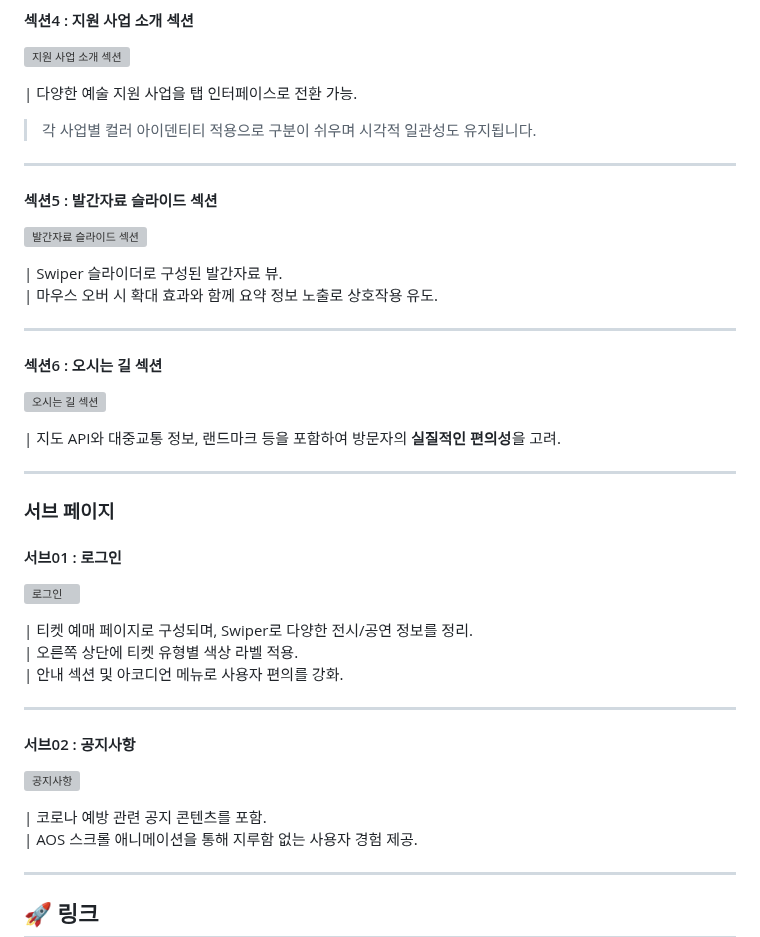
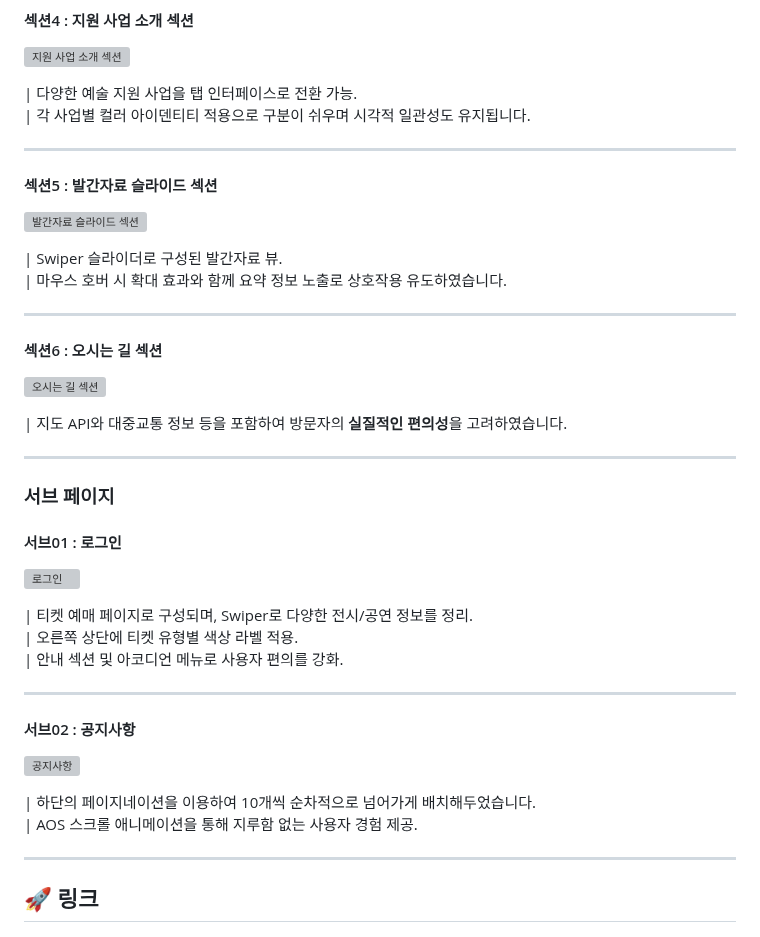
Before and after one commit to young0234/artcenter, a Markdown page: README.md, the part around one of its changes. Drawn GitHub-style; grey boxes are pictures that could not be loaded.

```diff
--- a/README.md
+++ b/README.md
@@ -86,7 +86,7 @@
 ![지원 사업 소개 섹션](https://github.com/user-attachments/assets/5bd10c51-97d1-4de1-a334-aad00669b40e)
 
 | 다양한 예술 지원 사업을 탭 인터페이스로 전환 가능.
-> 각 사업별 컬러 아이덴티티 적용으로 구분이 쉬우며 시각적 일관성도 유지됩니다.
+| 각 사업별 컬러 아이덴티티 적용으로 구분이 쉬우며 시각적 일관성도 유지됩니다.
 
 ---
 
@@ -95,7 +95,7 @@
 ![발간자료 슬라이드 섹션](https://github.com/user-attachments/assets/915ea93c-2b83-4191-9d59-a359d48cf07b)
 
 | Swiper 슬라이더로 구성된 발간자료 뷰.
-| 마우스 오버 시 확대 효과와 함께 요약 정보 노출로 상호작용 유도.
+| 마우스 호버 시 확대 효과와 함께 요약 정보 노출로 상호작용 유도하였습니다.
 
 ---
 
@@ -103,7 +103,7 @@
 
 ![오시는 길 섹션](https://github.com/user-attachments/assets/f4ecb17d-66b2-4aca-bb97-cd58ee471b7a)
 
-| 지도 API와 대중교통 정보, 랜드마크 등을 포함하여 방문자의 **실질적인 편의성**을 고려.
+| 지도 API와 대중교통 정보 등을 포함하여 방문자의 **실질적인 편의성**을 고려하였습니다.
 
 ---
 
@@ -125,5 +125,5 @@
 
-| 코로나 예방 관련 공지 콘텐츠를 포함.
+| 하단의 페이지네이션을 이용하여 10개씩 순차적으로 넘어가게 배치해두었습니다.
 | AOS 스크롤 애니메이션을 통해 지루함 없는 사용자 경험 제공.
 
 ---
```
Also changed, not shown: other parts of README.md (+2 -2 lines).
